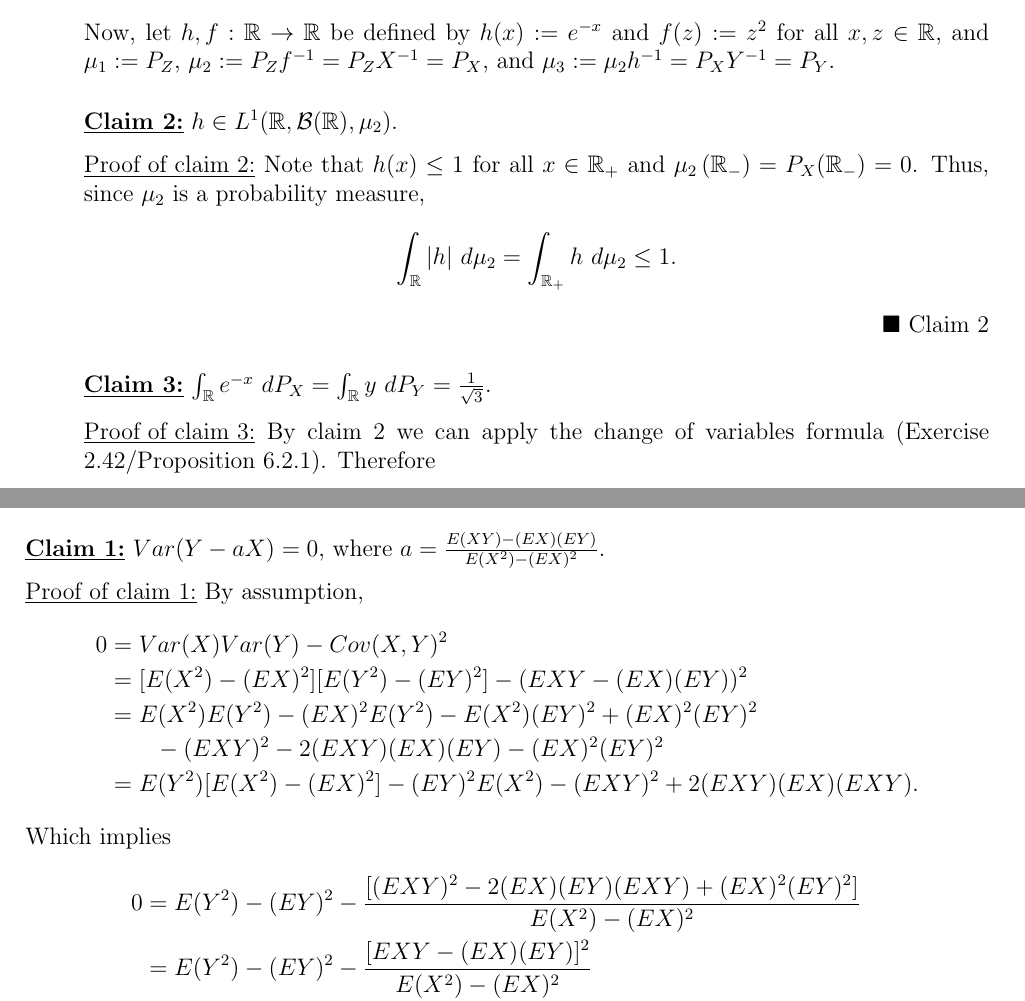
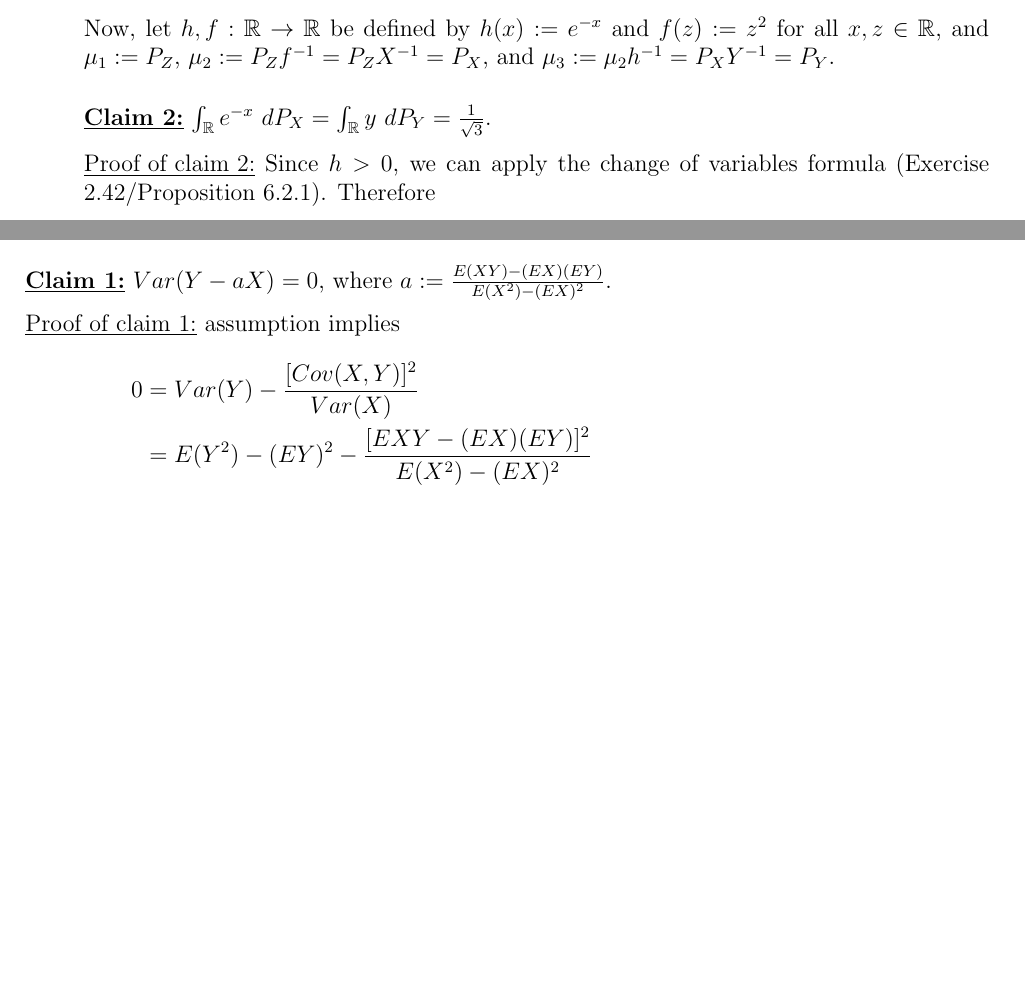
Before and after one commit to epwalsh/coursework, a LaTeX problem sheet (STAT-641/HW10_answers.tex): two parts of pages 11 and 14 of 14, joined at a grey line, cut so that both start at the same text, the shorter picture padded with empty space. Compiled offline with pdfLaTeX.

Commit message:
proofread 2

```diff
--- a/STAT-641/HW10_answers.tex
+++ b/STAT-641/HW10_answers.tex
@@ -488,19 +488,10 @@ Now, let $h,f : \mathbb{R} \rightarrow \mathbb{R}$ be defined by $h(x) := e^{-x}
 P_{Z}$, $\mu_{2} := P_{Z}f^{-1} = P_{Z}X^{-1} = P_{X}$, and $\mu_{3} := \mu_{2} h^{-1} = P_{X}Y^{-1} = P_{Y}$.
 
 \begin{claim}
-$h \in L^{1}(\mathbb{R}, \mathcal{B}(\mathbb{R}), \mu_{2})$.
-\end{claim}
-\begin{claimproof}
-Note that $h(x) \leq 1$ for all $x \in \mathbb{R}_{+}$ and $\mu_{2}\left( \mathbb{R}_{-} \right) = P_{X}(\mathbb{R}_{-}) = 0$. Thus, since $\mu_{2}$
-is a probability measure,
-\[ \int_{\mathbb{R}}|h|\ d\mu_{2} = \int_{\mathbb{R}_{+}}h\ d\mu_{2} \leq 1. \]
-\end{claimproof}
-
-\begin{claim}
 $\int_{\mathbb{R}}e^{-x}\ dP_{X} = \int_{\mathbb{R}}y\ dP_{Y} = \frac{1}{\sqrt{3}}$.
 \end{claim}
 \begin{claimproof}
-By claim 2 we can apply the change of variables formula (Exercise 2.42/Proposition 6.2.1). Therefore
+Since $h > 0$, we can apply the change of variables formula (Exercise 2.42/Proposition 6.2.1). Therefore
 \[ \int_{\mathbb{R}}y\ d\mu_{3} = \int_{\mathbb{R}}h\ d\mu_{2} = \int_{\mathbb{R}}h\circ f\ d\mu_{1}, \]
 which implies
 \[ \int_{\mathbb{R}}y\ dP_{Y}(y) = \int_{\mathbb{R}}e^{-x}\ dP_{X}(x) = \int_{\mathbb{R}}e^{-z^{2}}\ dP_{Z}(z) = \int_{\mathbb{R}}e^{-z^{2}}\varphi(z)\ dm(z)
@@ -585,20 +577,12 @@ $a$ and $b$ such that $P(Y = aX + b) = 1$.
 Suppose $|Cov(X,Y)| = \sqrt{Var(X)}\sqrt{Var(Y)}$. WLOG assume $X$ and $Y$ are not constant.
 
 \begin{claim}
-$Var(Y - aX) = 0$, where $a = \frac{E(XY) - (EX)(EY)}{E(X^{2}) - (EX)^{2}}$.
+$Var(Y - aX) = 0$, where $a := \frac{E(XY) - (EX)(EY)}{E(X^{2}) - (EX)^{2}}$.
 \end{claim}
 \begin{claimproof}
-By assumption,
+assumption implies
 \begin{align*}
-0 & = Var(X)Var(Y) - Cov(X,Y)^{2} \\
-& = [E(X^{2}) - (EX)^{2}][E(Y^{2}) - (EY)^{2}] - (EXY - (EX)(EY))^{2} \\
-& = E(X^{2})E(Y^{2}) - (EX)^{2}E(Y^{2}) - E(X^{2})(EY)^{2} + (EX)^{2}(EY)^{2} \\
-& \qquad - (EXY)^{2} - 2(EXY)(EX)(EY) - (EX)^{2}(EY)^{2} \\
-& = E(Y^{2})[E(X^{2}) - (EX)^{2}] - (EY)^{2}E(X^{2}) - (EXY)^{2}+ 2(EXY)(EX)(EXY).
-\end{align*}
-Which implies
-\begin{align*}
-0 & = E(Y^{2}) - (EY)^{2} - \frac{[(EXY)^{2} - 2(EX)(EY)(EXY) + (EX)^{2}(EY)^{2}]}{E(X^{2}) - (EX)^{2}} \\
+0 & = Var(Y) - \frac{[Cov(X,Y)]^{2}}{Var(X)} \\
 & = E(Y^{2}) - (EY)^{2} - \frac{[EXY - (EX)(EY)]^{2}}{E(X^{2}) - (EX)^{2}} \\
 & = E(Y^{2}) - (EY)^{2} - 2\frac{[EXY - (EX)(EY)]^{2}}{E(X^{2}) - (EX)^{2}} + \frac{[EXY - (EX)(EXY)]^{2}}{E(X^{2}) - (EX)^{2}} \\
 & = E(Y^{2}) - (EY)^{2} - 2\left[ \frac{EXY - (EX)(EY)}{E(X^{2}) - (EX)^{2}} \right](EXY - (EX)(EY)) \\
```
Also changed, not shown: STAT-641/HW10_answers.tex (5 more changed lines).
